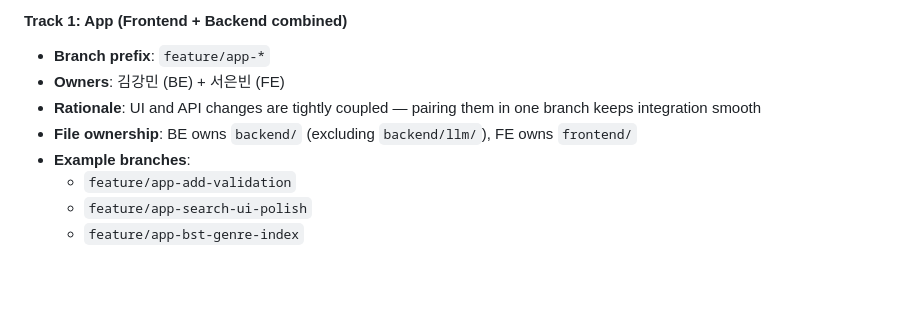
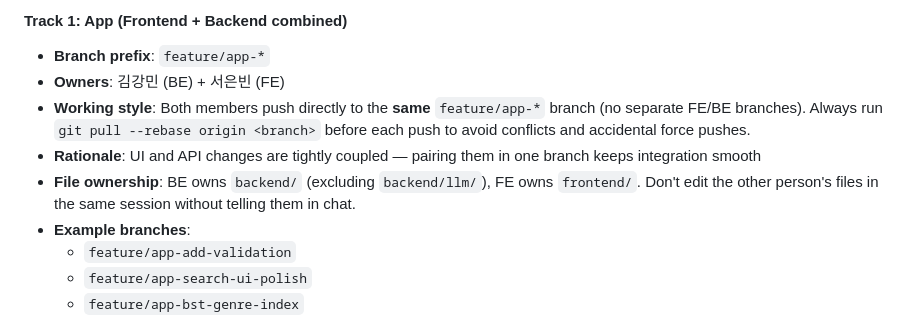
Before and after one commit to aqhiopmens/TeemO, a Markdown page: CLAUDE.md, the part around the change. Drawn GitHub-style; blank space fills up the shorter version.

Commit message:
Clarify App track: shared branch + rebase-before-push
Make the working style explicit: 김강민 and 서은빈 push to the same
feature/app-* branch (not separate FE/BE branches), and must rebase
before pushing to avoid conflicts.

Co-Authored-By: Claude Opus 4.7 (1M context) <noreply@anthropic.com>

```diff
--- a/CLAUDE.md
+++ b/CLAUDE.md
@@ -52,8 +52,9 @@ We work in **two parallel tracks** to minimize merge conflicts and keep concerns
 #### Track 1: App (Frontend + Backend combined)
 - **Branch prefix**: `feature/app-*`
 - **Owners**: 김강민 (BE) + 서은빈 (FE)
+- **Working style**: Both members push directly to the **same** `feature/app-*` branch (no separate FE/BE branches). Always run `git pull --rebase origin <branch>` before each push to avoid conflicts and accidental force pushes.
 - **Rationale**: UI and API changes are tightly coupled — pairing them in one branch keeps integration smooth
-- **File ownership**: BE owns `backend/` (excluding `backend/llm/`), FE owns `frontend/`
+- **File ownership**: BE owns `backend/` (excluding `backend/llm/`), FE owns `frontend/`. Don't edit the other person's files in the same session without telling them in chat.
 - **Example branches**:
   - `feature/app-add-validation`
   - `feature/app-search-ui-polish`
```
